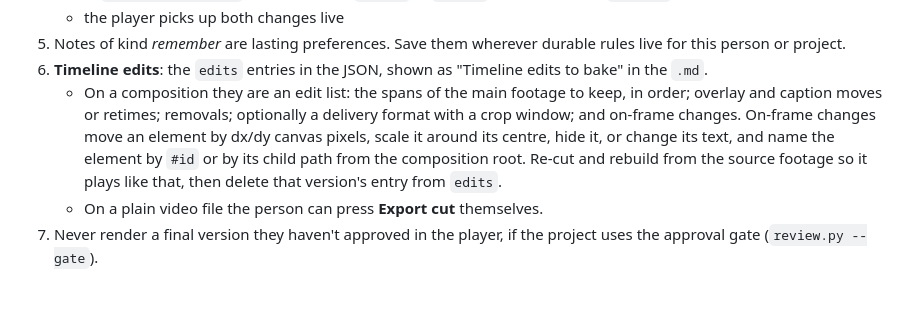
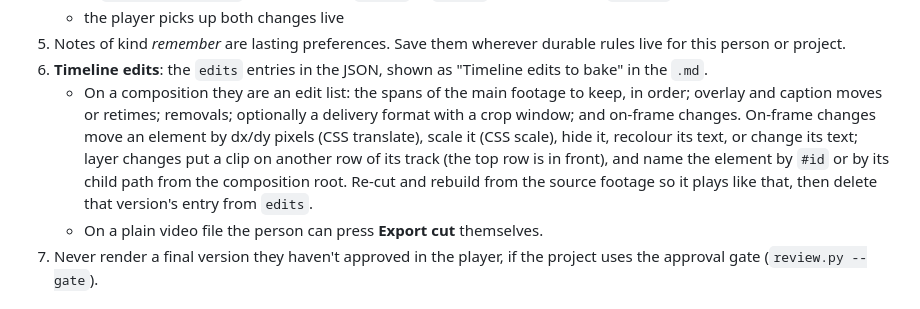
Before and after one commit to Jackd0127-dev/cutnote, a Markdown page: AGENTS.md, the part around the change. GitHub-like rendering.

```diff
--- a/AGENTS.md
+++ b/AGENTS.md
@@ -32,7 +32,7 @@ Cutnote is a local review player and timeline editor for videos and HyperFrames
    - the player picks up both changes live
 5. Notes of kind *remember* are lasting preferences. Save them wherever durable rules live for this person or project.
 6. **Timeline edits**: the `edits` entries in the JSON, shown as "Timeline edits to bake" in the `.md`.
-   - On a composition they are an edit list: the spans of the main footage to keep, in order; overlay and caption moves or retimes; removals; optionally a delivery format with a crop window; and on-frame changes. On-frame changes move an element by dx/dy canvas pixels, scale it around its centre, hide it, or change its text, and name the element by `#id` or by its child path from the composition root. Re-cut and rebuild from the source footage so it plays like that, then delete that version's entry from `edits`.
+   - On a composition they are an edit list: the spans of the main footage to keep, in order; overlay and caption moves or retimes; removals; optionally a delivery format with a crop window; and on-frame changes. On-frame changes move an element by dx/dy pixels (CSS translate), scale it (CSS scale), hide it, recolour its text, or change its text; layer changes put a clip on another row of its track (the top row is in front), and name the element by `#id` or by its child path from the composition root. Re-cut and rebuild from the source footage so it plays like that, then delete that version's entry from `edits`.
    - On a plain video file the person can press **Export cut** themselves.
 7. Never render a final version they haven't approved in the player, if the project uses the approval gate (`review.py --gate`).
 
```
Also changed, not shown: README.md (+27 -8 lines), docs/img/hero-light.jpg (added), docs/img/inspector-dark.jpg (added), 6 other files.
